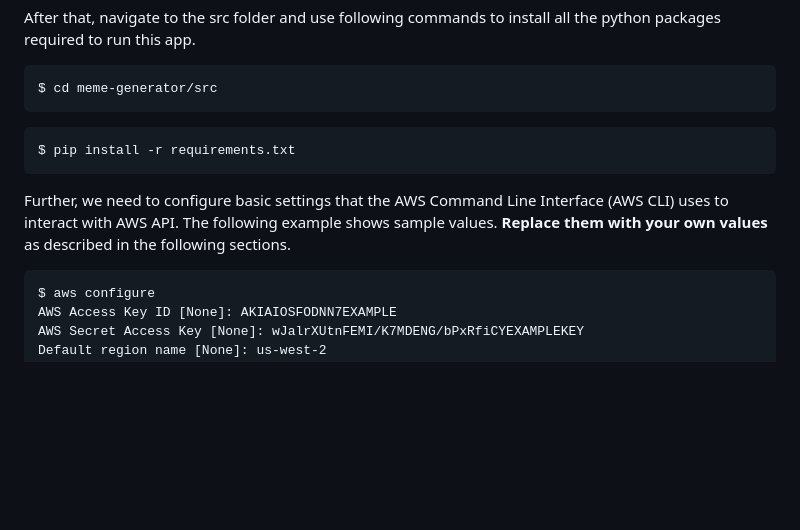
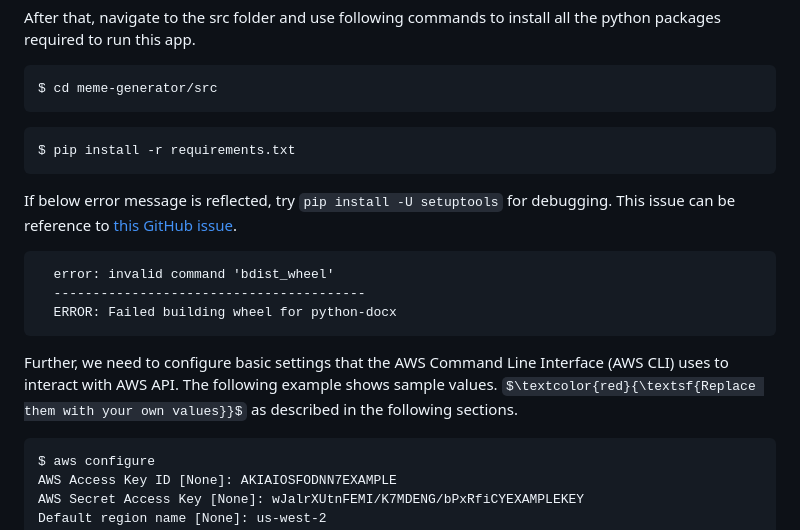
Before and after one commit to jonathanyeh0723/meme-generator, a Markdown page: README.md, the part around one of its changes. Rendered like a GitHub page; some formulas as TeX source; blank space fills up the shorter version.

Commit message:
Update README.md
Tagged version 2023.1 since the existing code verified okay. Added some comments.

````diff
--- a/README.md
+++ b/README.md
@@ -168,8 +168,16 @@ $ cd meme-generator/src
 $ pip install -r requirements.txt
 ```
 
+If below error message is reflected, try `pip install -U setuptools` for debugging. This issue can be reference to [this GitHub issue]( https://github.com/python-openxml/python-docx/issues/594).
+
+```
+  error: invalid command 'bdist_wheel'
+  ----------------------------------------
+  ERROR: Failed building wheel for python-docx
+```
+
 Further, we need to configure basic settings that the AWS Command Line Interface (AWS CLI) uses to interact with AWS API.
-The following example shows sample values. **Replace them with your own values** as described in the following sections.
+The following example shows sample values. $\textcolor{red}{\textsf{Replace them with your own values}}$ as described in the following sections.
 
 ```
 $ aws configure
````
Also changed, not shown: other parts of README.md (+1 -1 lines).
